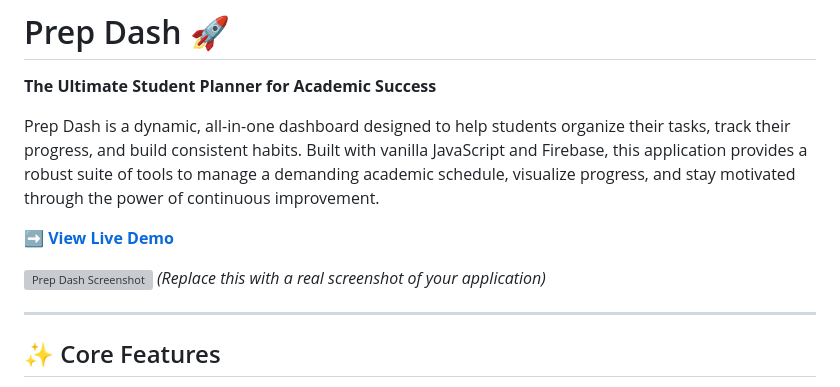
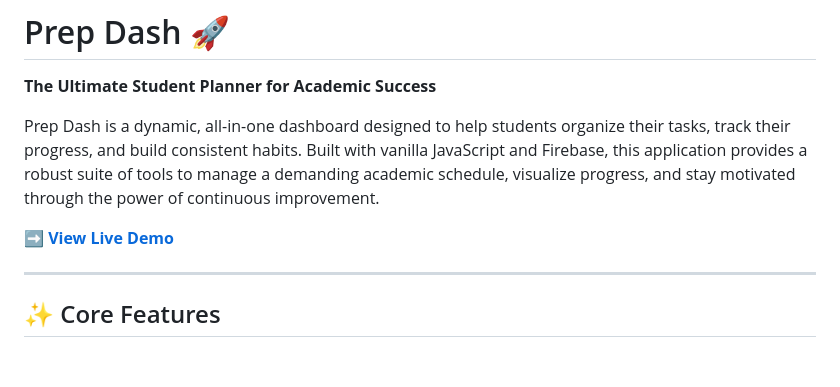
Before and after one commit to ayushsp29/PrepDash-Application, a Markdown page: README.md, the part around the change. Drawn GitHub-style; blank space fills up the shorter version; grey boxes are pictures that could not be loaded.

```diff
--- a/README.md
+++ b/README.md
@@ -6,8 +6,7 @@ Prep Dash is a dynamic, all-in-one dashboard designed to help students organize
 
 **[➡️ View Live Demo](https://prep-dash-application.vercel.app/)**
 
-![Prep Dash Screenshot](https://i.imgur.com/your-screenshot-url.png)
-*(Replace this with a real screenshot of your application)*
+
 
 ---
 
```
